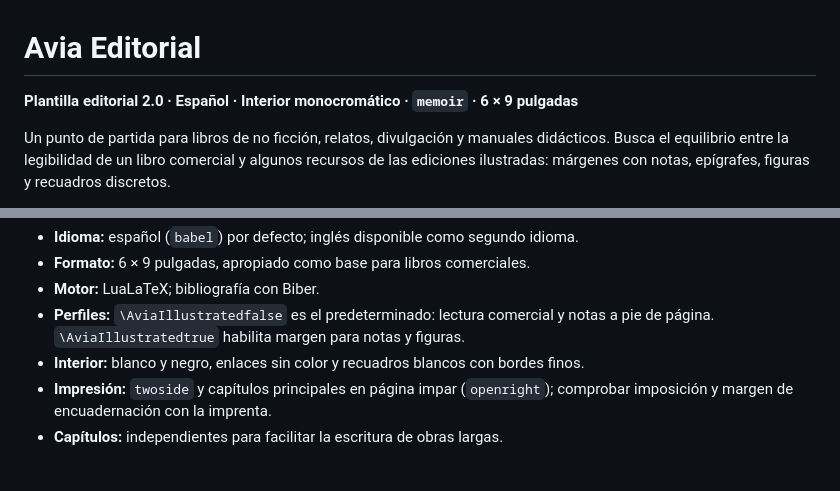
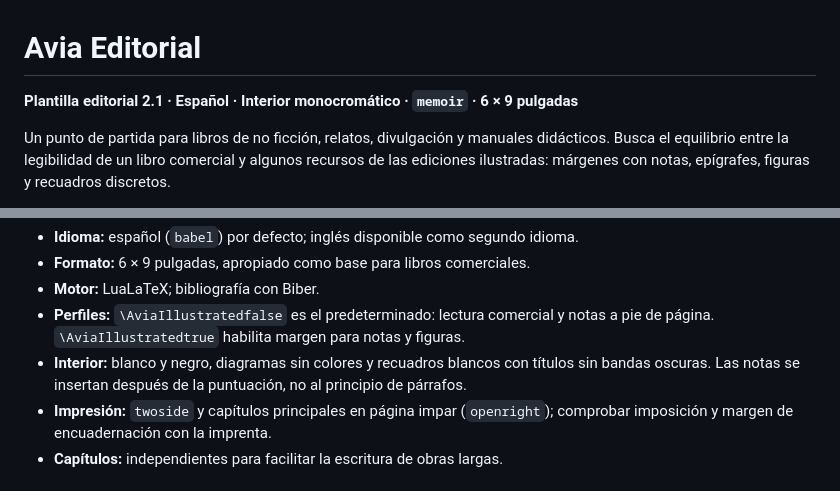
Before and after one commit to joacoAviles/Libros-Template, a Markdown page: README.md, 2 parts joined by grey strips. Drawn GitHub-style.

Commit message:
fix: Avia Editorial 2.1 — README.md

```diff
--- a/README.md
+++ b/README.md
@@ -1,6 +1,6 @@
 # Avia Editorial
 
-**Plantilla editorial 2.0 · Español · Interior monocromático · `memoir` · 6 × 9 pulgadas**
+**Plantilla editorial 2.1 · Español · Interior monocromático · `memoir` · 6 × 9 pulgadas**
 
 Un punto de partida para libros de no ficción, relatos, divulgación y manuales didácticos. Busca el equilibrio entre la legibilidad de un libro comercial y algunos recursos de las ediciones ilustradas: márgenes con notas, epígrafes, figuras y recuadros discretos.
 
@@ -36,7 +36,7 @@ También puedes editar directamente archivos `.tex` desde la interfaz web de Git
 - **Formato:** 6 × 9 pulgadas, apropiado como base para libros comerciales.
 - **Motor:** LuaLaTeX; bibliografía con Biber.
 - **Perfiles:** `\AviaIllustratedfalse` es el predeterminado: lectura comercial y notas a pie de página. `\AviaIllustratedtrue` habilita margen para notas y figuras.
-- **Interior:** blanco y negro, enlaces sin color y recuadros blancos con bordes finos.
+- **Interior:** blanco y negro, diagramas sin colores y recuadros blancos con títulos sin bandas oscuras. Las notas se insertan después de la puntuación, no al principio de párrafos.
 - **Impresión:** `twoside` y capítulos principales en página impar (`openright`); comprobar imposición y margen de encuadernación con la imprenta.
 - **Capítulos:** independientes para facilitar la escritura de obras largas.
 
```
